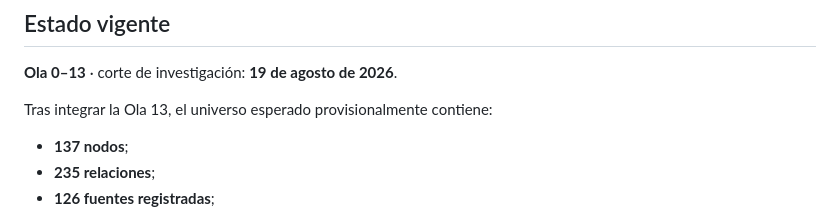
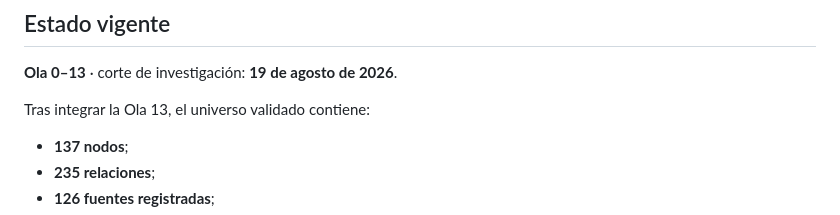
Before and after one commit to GustavoEEG/Diagrama-Inteligencia-Mexico, a Markdown page: README.md, the part around the change. GitHub-like rendering.

Commit message:
Wave 13: mark validated universe

```diff
--- a/README.md
+++ b/README.md
@@ -18,7 +18,7 @@ La fuente metodológica canónica es [`docs/PROTOCOLO_MAESTRO.md`](docs/PROTOCOL
 
 **Ola 0–13** · corte de investigación: **19 de agosto de 2026**.
 
-Tras integrar la Ola 13, el universo esperado provisionalmente contiene:
+Tras integrar la Ola 13, el universo validado contiene:
 
 - **137 nodos**;
 - **235 relaciones**;
```
